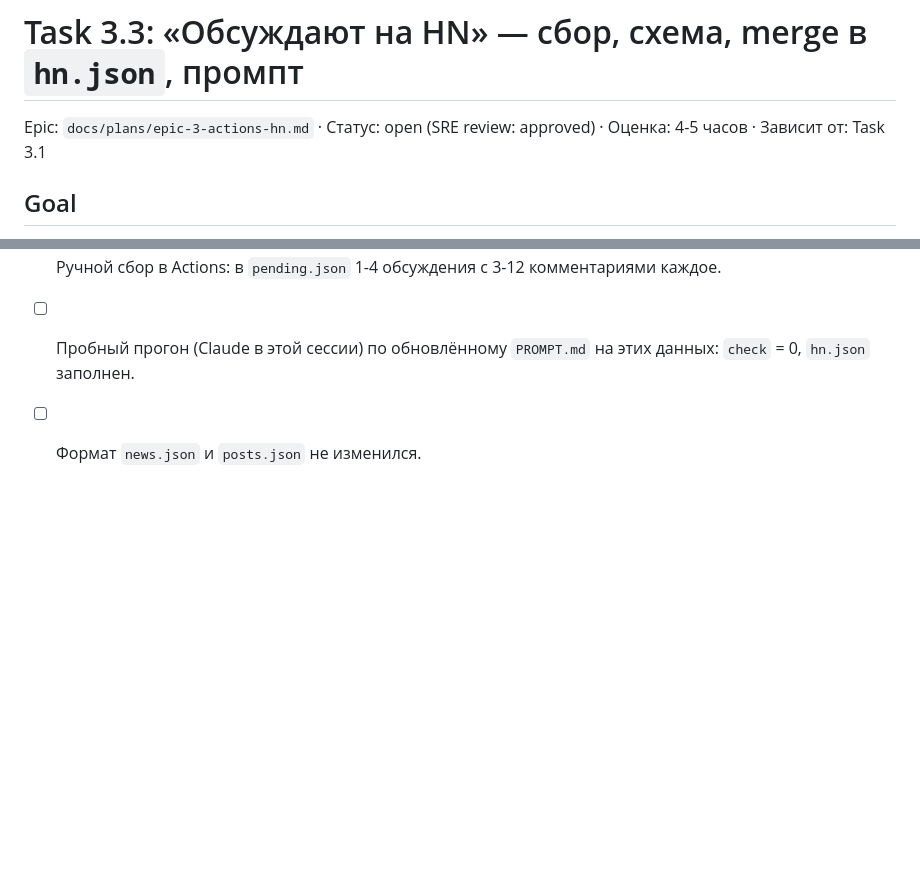
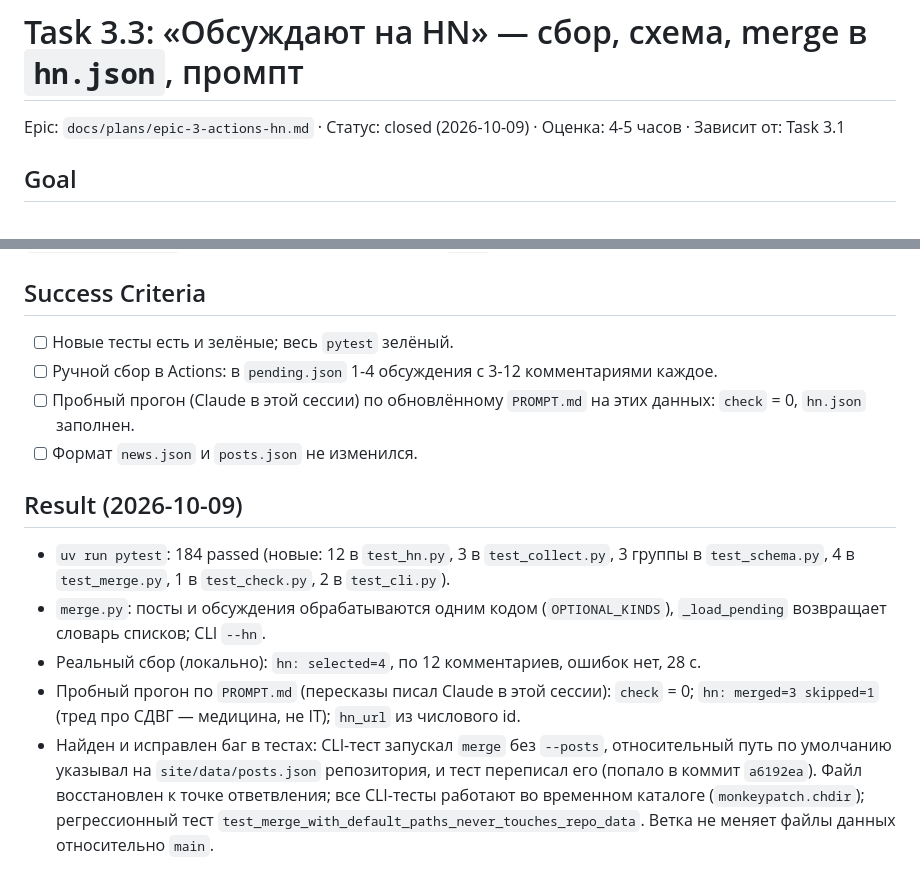
Before and after one commit to dumka/iizolenta, a Markdown page: docs/plans/task-3-03-hn-discussions.md, 2 parts joined by grey strips. GitHub-like rendering; blank space fills up the shorter version.

Commit message:
Close task 3.3
Co-Authored-By: Claude Opus 5.5 <noreply@anthropic.com>

```diff
--- a/docs/plans/task-3-03-hn-discussions.md
+++ b/docs/plans/task-3-03-hn-discussions.md
@@ -1,6 +1,6 @@
 # Task 3.3: «Обсуждают на HN» — сбор, схема, merge в `hn.json`, промпт
 
-Epic: `docs/plans/epic-3-actions-hn.md` · Статус: open (SRE review: approved) · Оценка: 4-5 часов · Зависит от: Task 3.1
+Epic: `docs/plans/epic-3-actions-hn.md` · Статус: closed (2026-10-09) · Оценка: 4-5 часов · Зависит от: Task 3.1
 
 ## Goal
 
@@ -41,3 +41,11 @@ Epic: `docs/plans/epic-3-actions-hn.md` · Статус: open (SRE review: appro
 - [ ] Ручной сбор в Actions: в `pending.json` 1-4 обсуждения с 3-12 комментариями каждое.
 - [ ] Пробный прогон (Claude в этой сессии) по обновлённому `PROMPT.md` на этих данных: `check` = 0, `hn.json` заполнен.
 - [ ] Формат `news.json` и `posts.json` не изменился.
+
+## Result (2026-10-09)
+
+- `uv run pytest`: 184 passed (новые: 12 в `test_hn.py`, 3 в `test_collect.py`, 3 группы в `test_schema.py`, 4 в `test_merge.py`, 1 в `test_check.py`, 2 в `test_cli.py`).
+- `merge.py`: посты и обсуждения обрабатываются одним кодом (`OPTIONAL_KINDS`), `_load_pending` возвращает словарь списков; CLI `--hn`.
+- Реальный сбор (локально): `hn: selected=4`, по 12 комментариев, ошибок нет, 28 с.
+- Пробный прогон по `PROMPT.md` (пересказы писал Claude в этой сессии): `check` = 0; `hn: merged=3 skipped=1` (тред про СДВГ — медицина, не IT); `hn_url` из числового id.
+- Найден и исправлен баг в тестах: CLI-тест запускал `merge` без `--posts`, относительный путь по умолчанию указывал на `site/data/posts.json` репозитория, и тест переписал его (попало в коммит `a6192ea`). Файл восстановлен к точке ответвления; все CLI-тесты работают во временном каталоге (`monkeypatch.chdir`); регрессионный тест `test_merge_with_default_paths_never_touches_repo_data`. Ветка не меняет файлы данных относительно `main`.
```
